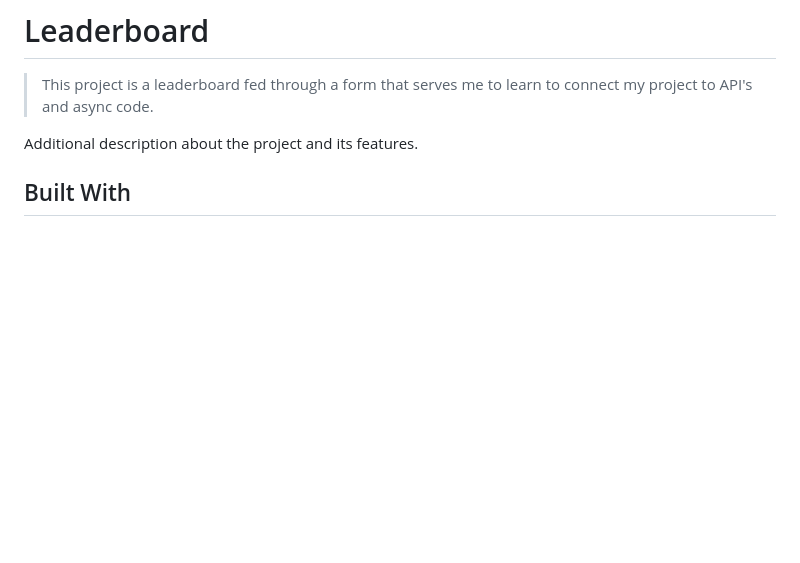
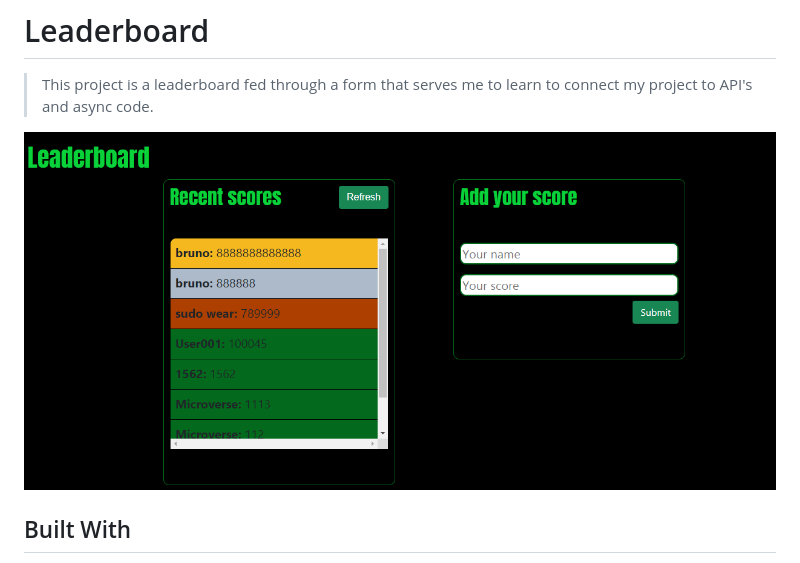
Before and after one commit to JuliCarracedo/leaderboard, a Markdown page: README.md, the part around the change. Drawn GitHub-style; pictures changed too: src/Captura.PNG (added); blank space fills up the shorter version.

Commit message:
Add screenshot on README

```diff
--- a/README.md
+++ b/README.md
@@ -4,7 +4,7 @@
 
 > This project is a leaderboard fed through a form that serves me to learn to connect my project to API's and async code.
 
-Additional description about the project and its features.
+![](./src/Captura.PNG)
 
 ## Built With
 
```
